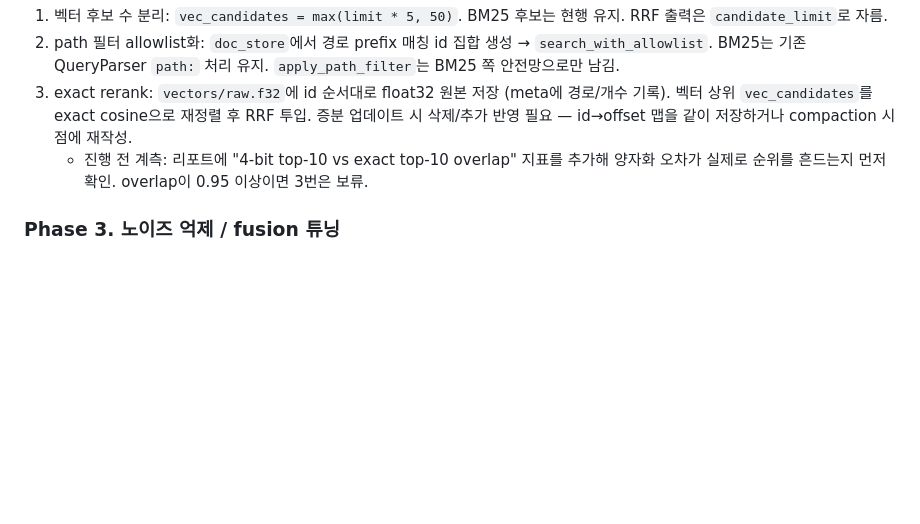
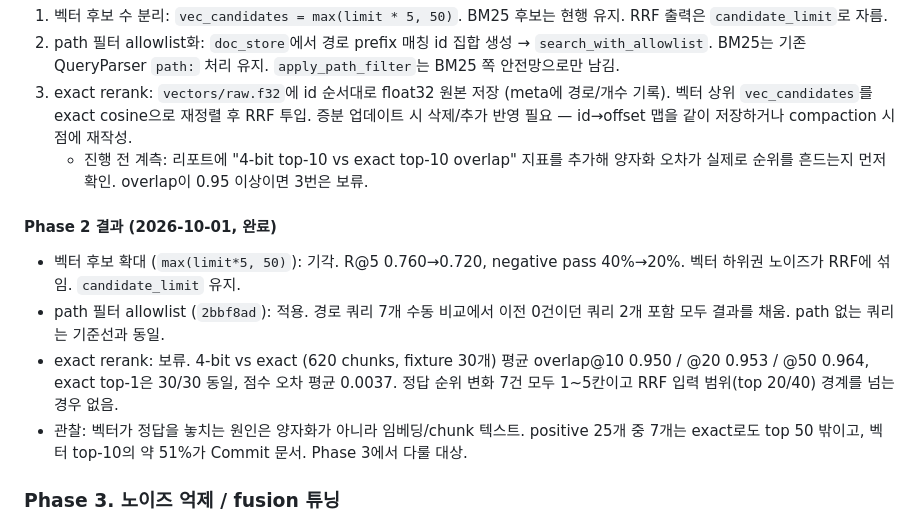
Before and after one commit to soomtong/gluck, a Markdown page: docs/plans/2026-10-01-search-quality-turbovec-1.0-plan.md, the part around the change. GitHub-like rendering; blank space fills up the shorter version.

Commit message:
검색 품질 계획서에 Phase 2 결과 기록

```diff
--- a/docs/plans/2026-10-01-search-quality-turbovec-1.0-plan.md
+++ b/docs/plans/2026-10-01-search-quality-turbovec-1.0-plan.md
@@ -96,6 +96,13 @@
 3. exact rerank: `vectors/raw.f32`에 id 순서대로 float32 원본 저장 (meta에 경로/개수 기록). 벡터 상위 `vec_candidates`를 exact cosine으로 재정렬 후 RRF 투입. 증분 업데이트 시 삭제/추가 반영 필요 — id→offset 맵을 같이 저장하거나 compaction 시점에 재작성.
    - 진행 전 계측: 리포트에 "4-bit top-10 vs exact top-10 overlap" 지표를 추가해 양자화 오차가 실제로 순위를 흔드는지 먼저 확인. overlap이 0.95 이상이면 3번은 보류.
 
+#### Phase 2 결과 (2026-10-01, 완료)
+
+- 벡터 후보 확대 (`max(limit*5, 50)`): 기각. R@5 0.760→0.720, negative pass 40%→20%. 벡터 하위권 노이즈가 RRF에 섞임. `candidate_limit` 유지.
+- path 필터 allowlist (`2bbf8ad`): 적용. 경로 쿼리 7개 수동 비교에서 이전 0건이던 쿼리 2개 포함 모두 결과를 채움. path 없는 쿼리는 기준선과 동일.
+- exact rerank: 보류. 4-bit vs exact (620 chunks, fixture 30개) 평균 overlap@10 0.950 / @20 0.953 / @50 0.964, exact top-1은 30/30 동일, 점수 오차 평균 0.0037. 정답 순위 변화 7건 모두 1~5칸이고 RRF 입력 범위(top 20/40) 경계를 넘는 경우 없음.
+- 관찰: 벡터가 정답을 놓치는 원인은 양자화가 아니라 임베딩/chunk 텍스트. positive 25개 중 7개는 exact로도 top 50 밖이고, 벡터 top-10의 약 51%가 Commit 문서. Phase 3에서 다룰 대상.
+
 ### Phase 3. 노이즈 억제 / fusion 튜닝
 
 1. 벡터 hit 최소 유사도 threshold (exact cosine 기준). negative 쿼리 5개와 positive 25개의 정답 hit 점수 분포를 리포트에 덤프해 값 결정.
```
